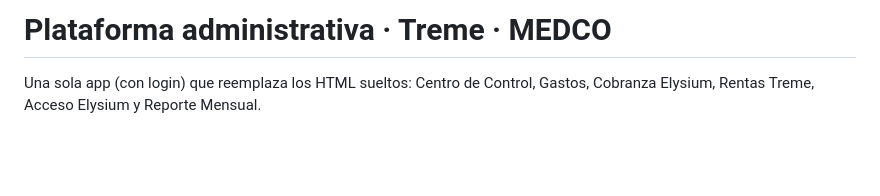
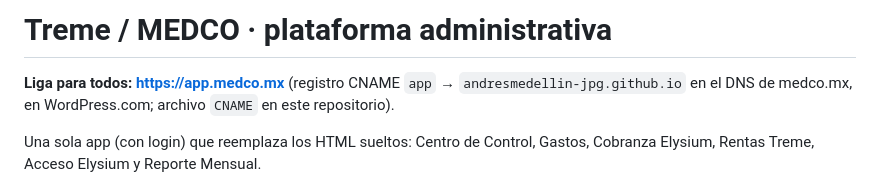
Before and after one commit to andresmedellin-jpg/gastostreme, a Markdown page: README.md, the part around the change. Drawn GitHub-style; blank space fills up the shorter version.

Commit message:
README: liga app.medco.mx
Co-Authored-By: Claude Opus 5.5 <noreply@anthropic.com>
Claude-Session: https://claude.ai/code/session_01EF9XCrZ5F7CsEXz85L3X9r

```diff
--- a/README.md
+++ b/README.md
@@ -1,4 +1,6 @@
-# Plataforma administrativa · Treme · MEDCO
+# Treme / MEDCO · plataforma administrativa
+
+**Liga para todos: https://app.medco.mx** (registro CNAME `app` → `andresmedellin-jpg.github.io` en el DNS de medco.mx, en WordPress.com; archivo `CNAME` en este repositorio).
 
 Una sola app (con login) que reemplaza los HTML sueltos: Centro de Control, Gastos, Cobranza Elysium,
 Rentas Treme, Acceso Elysium y Reporte Mensual.
```
